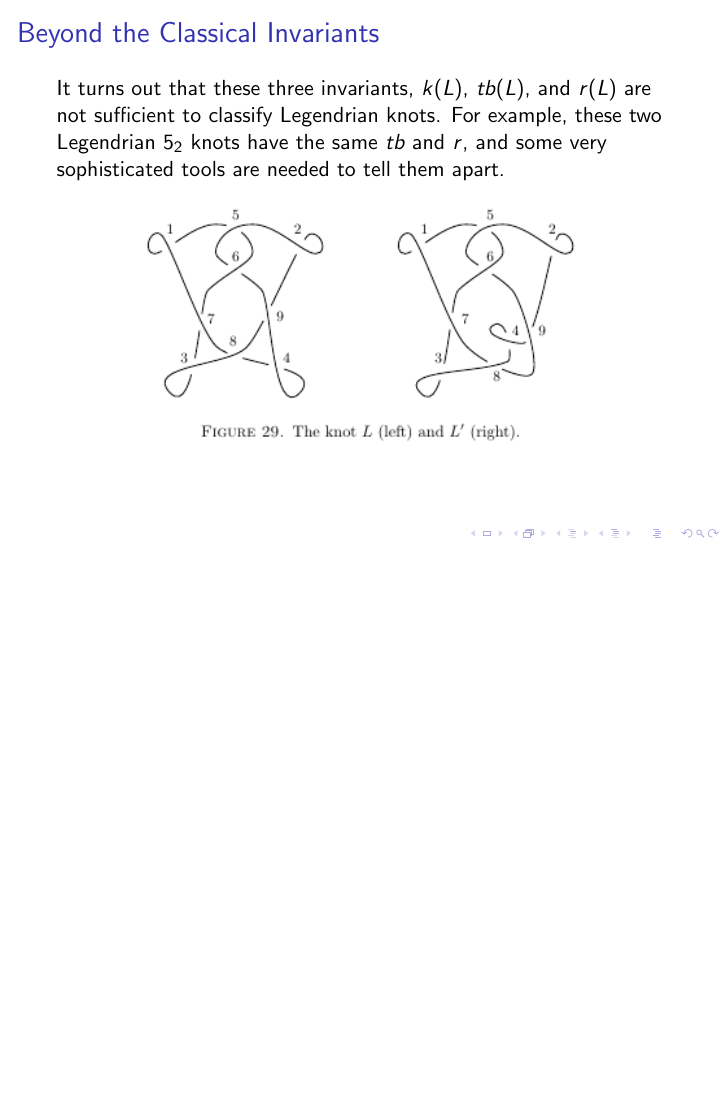
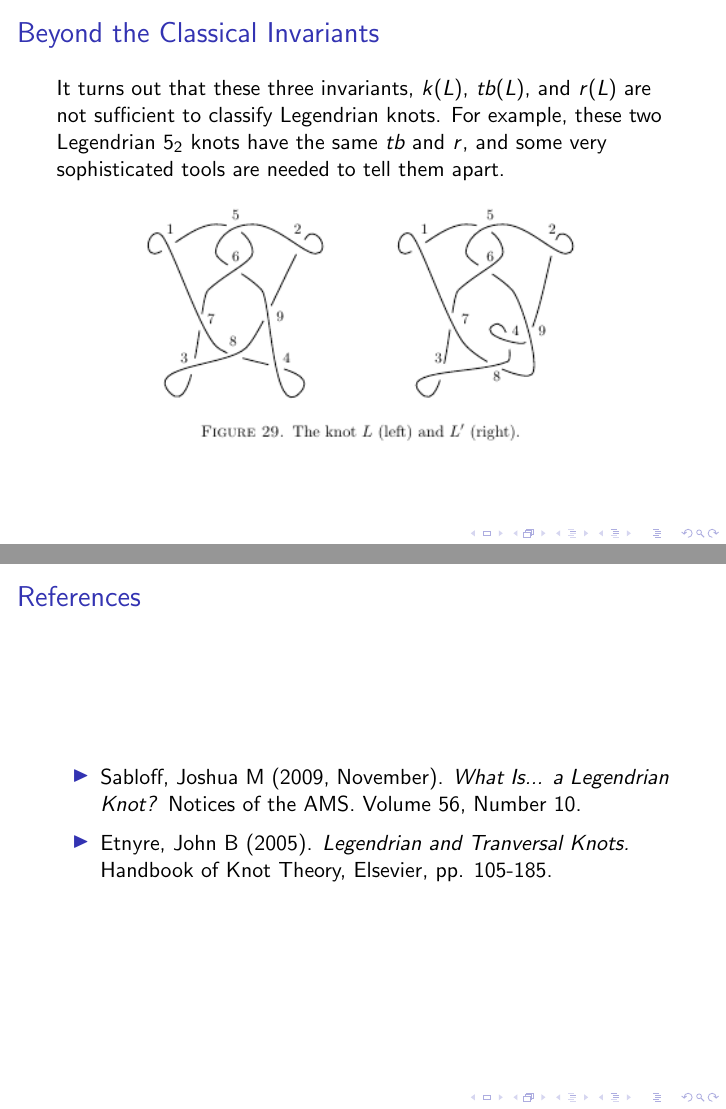
Before and after one commit to shreyascasturi/KnotTheoryPaper2018, LaTeX slides (beam.tex): page 18 of 18 before the commit and pages 18 and 19 of 19 after it, the two joined at a grey line, the shorter picture padded with empty space. Compiled offline with pdfLaTeX.

Commit message:
added bibliography.

```diff
--- a/beam.tex
+++ b/beam.tex
@@ -245,10 +245,17 @@
     \includegraphics[height=5cm]{diffKnots.jpg}
     \end{center}
 \end{frame}
+\begin{frame}
+    \frametitle{References}
+    \begin{itemize}
+        \item Sabloff, Joshua M (2009, November). \textit{What Is... a Legendrian Knot?}
+        Notices of the AMS. Volume 56, Number 10.
+    \end{itemize}
+    \begin{itemize}
+        \item Etnyre, John B (2005). \textit{Legendrian and Tranversal Knots.}
+        Handbook of Knot Theory, Elsevier, pp. 105-185.
+    \end{itemize}
 
-
-
-
-
+\end{frame}
 
 \end{document}
```
